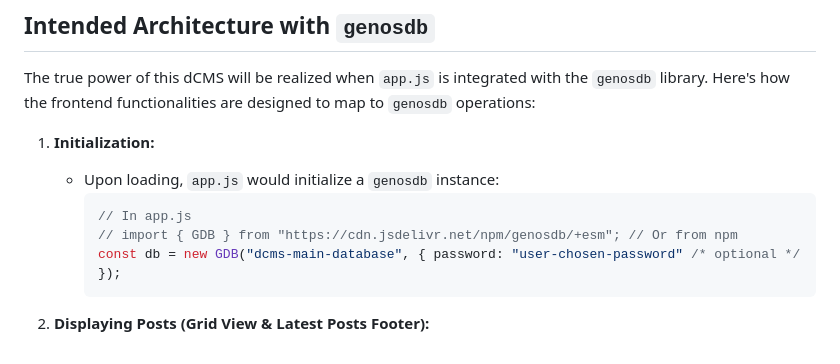
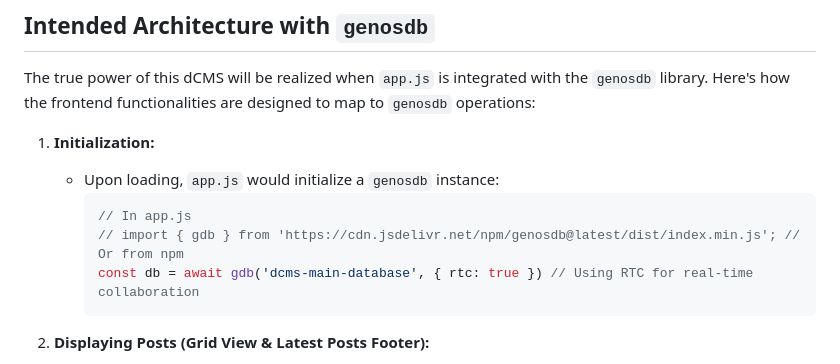
Before and after one commit to estebanrfp/dCMS, a Markdown page: README.md, the part around the change. GitHub-like rendering.

````diff
--- a/README.md
+++ b/README.md
@@ -32,8 +32,8 @@ The true power of this dCMS will be realized when `app.js` is integrated with th
     *   Upon loading, `app.js` would initialize a `genosdb` instance:
         ```javascript
         // In app.js
-        // import { GDB } from "https://cdn.jsdelivr.net/npm/genosdb/+esm"; // Or from npm
-        const db = new GDB("dcms-main-database", { password: "user-chosen-password" /* optional */ });
+        // import { gdb } from 'https://cdn.jsdelivr.net/npm/genosdb@latest/dist/index.min.js'; // Or from npm
+        const db = await gdb('dcms-main-database', { rtc: true }) // Using RTC for real-time collaboration
         ```
 
 2.  **Displaying Posts (Grid View & Latest Posts Footer):**
````
